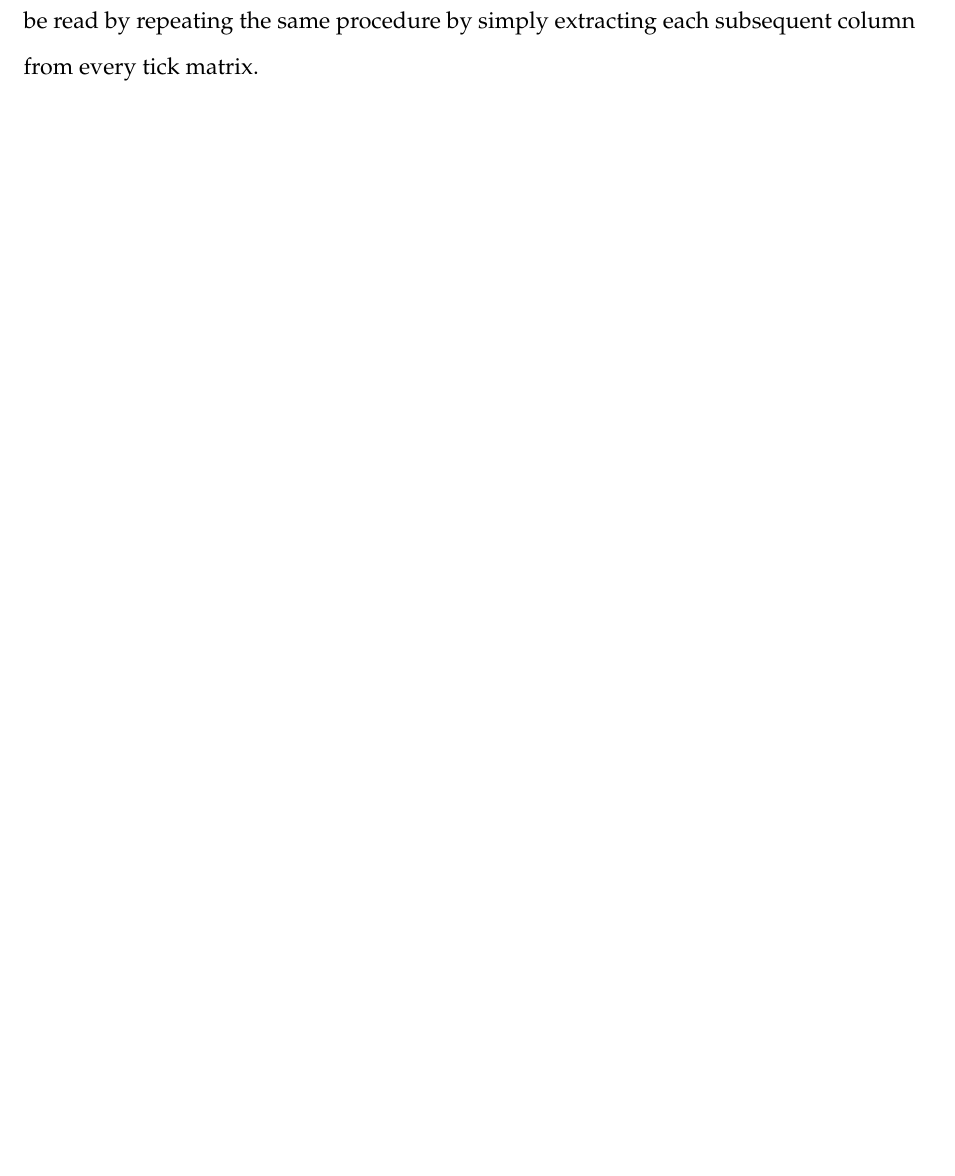
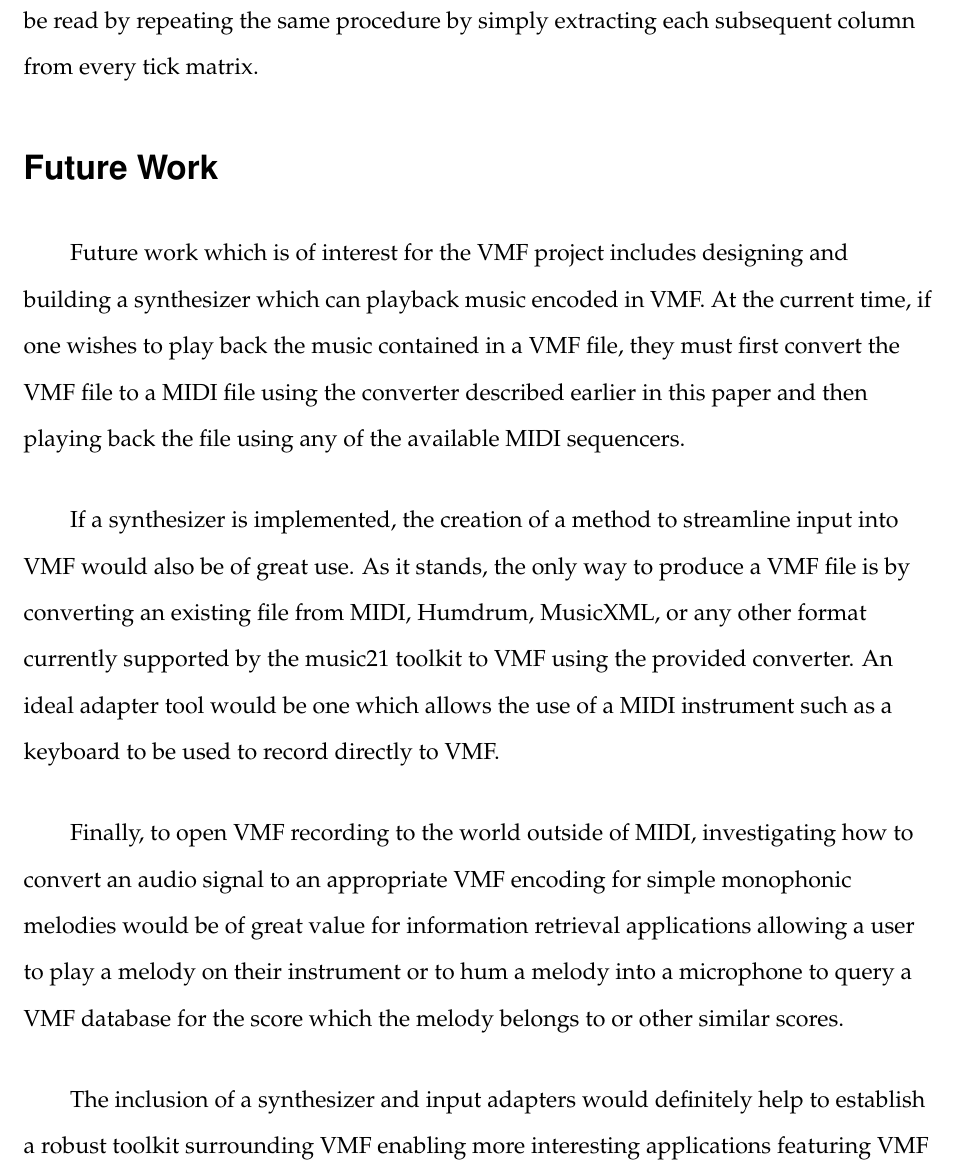
Before and after one commit to project-schumann/vmf-paper, a LaTeX document (vmf_main.tex, which reads futureWork.tex): part of page 19 of 19 before the commit and part of page 19 of 20 after it, cut so that both start at the same text, the shorter picture padded with empty space. Compiled offline with pdfLaTeX.

Commit message:
future work

```diff
--- /dev/null
+++ b/futureWork.tex
@@ -0,0 +1,11 @@
+%!TEX root = vmf_main.tex
+
+\section{Future Work}
+
+Future work which is of interest for the VMF project includes designing and building a synthesizer which can playback music encoded in VMF. At the current time, if one wishes to play back the music contained in a VMF file, they must first convert the VMF file to a MIDI file using the converter described earlier in this paper and then playing back the file using any of the available MIDI sequencers.
+
+If a synthesizer is implemented, the creation of a method to streamline input into VMF would also be of great use. As it stands, the only way to produce a VMF file is by converting an existing file from MIDI, Humdrum, MusicXML, or any other format currently supported by the music21 toolkit to VMF using the provided converter. An ideal adapter tool would be one which allows the use of a MIDI instrument such as a keyboard to be used to record directly to VMF.
+
+Finally, to open VMF recording to the world outside of MIDI, investigating how to convert an audio signal to an appropriate VMF encoding for simple monophonic melodies would be of great value for information retrieval applications allowing a user to play a melody on their instrument or to hum a melody into a microphone to query a VMF database for the score which the melody belongs to or other similar scores.
+
+The inclusion of a synthesizer and input adapters would definitely help to establish a robust toolkit surrounding VMF enabling more interesting applications featuring VMF to be created in the future.
```
Also changed, not shown: examples.tex (added, +5 -0 lines), vmf_main.tex (+2 -0 lines).
